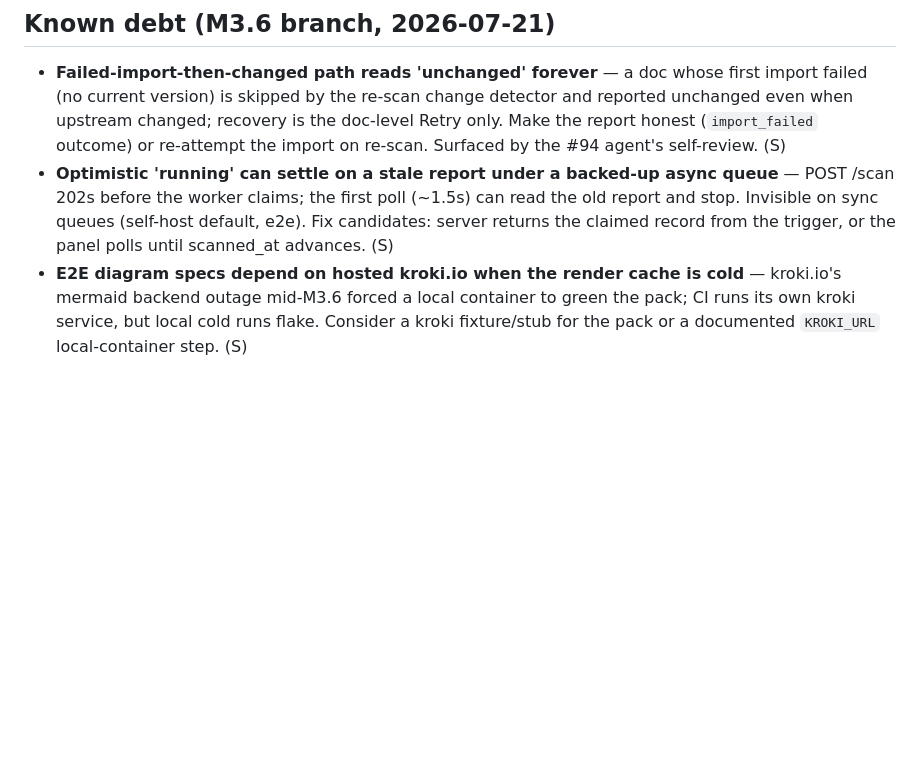
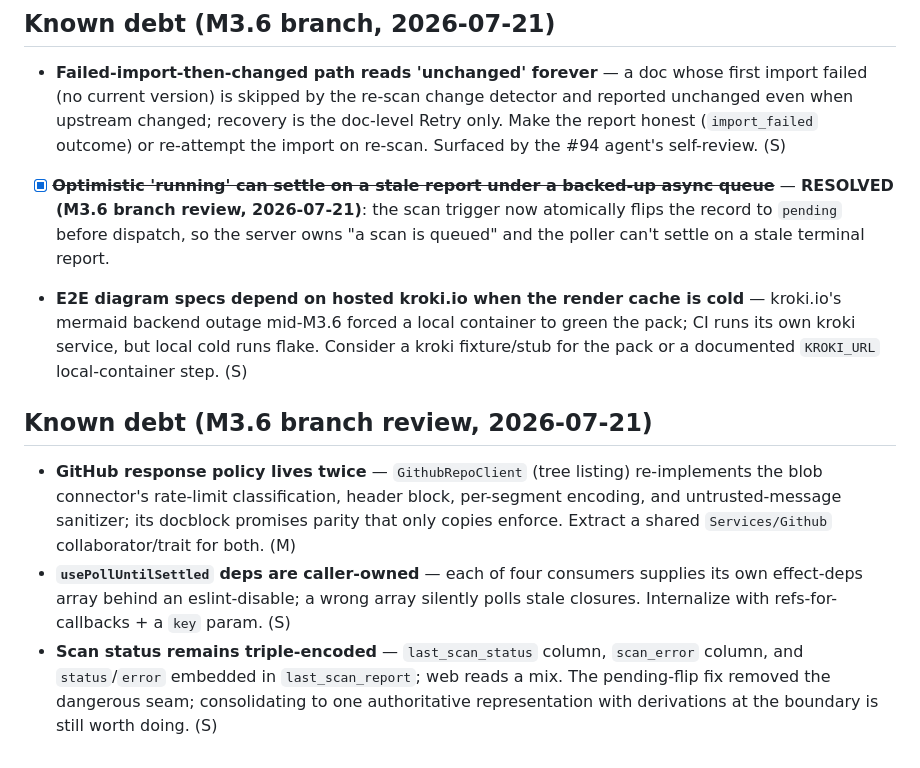
Before and after one commit to batjaa/kedge, a Markdown page: docs/TODOS.md, the part around the change. Drawn GitHub-style; blank space fills up the shorter version.

```diff
--- a/docs/TODOS.md
+++ b/docs/TODOS.md
@@ -208,5 +208,11 @@
 ## Known debt (M3.6 branch, 2026-07-21)
 
 - **Failed-import-then-changed path reads 'unchanged' forever** — a doc whose first import failed (no current version) is skipped by the re-scan change detector and reported unchanged even when upstream changed; recovery is the doc-level Retry only. Make the report honest (`import_failed` outcome) or re-attempt the import on re-scan. Surfaced by the #94 agent's self-review. (S)
-- **Optimistic 'running' can settle on a stale report under a backed-up async queue** — POST /scan 202s before the worker claims; the first poll (~1.5s) can read the old report and stop. Invisible on sync queues (self-host default, e2e). Fix candidates: server returns the claimed record from the trigger, or the panel polls until scanned_at advances. (S)
+- [x] ~~**Optimistic 'running' can settle on a stale report under a backed-up async queue**~~ — **RESOLVED (M3.6 branch review, 2026-07-21)**: the scan trigger now atomically flips the record to `pending` before dispatch, so the server owns "a scan is queued" and the poller can't settle on a stale terminal report.
 - **E2E diagram specs depend on hosted kroki.io when the render cache is cold** — kroki.io's mermaid backend outage mid-M3.6 forced a local container to green the pack; CI runs its own kroki service, but local cold runs flake. Consider a kroki fixture/stub for the pack or a documented `KROKI_URL` local-container step. (S)
+
+## Known debt (M3.6 branch review, 2026-07-21)
+
+- **GitHub response policy lives twice** — `GithubRepoClient` (tree listing) re-implements the blob connector's rate-limit classification, header block, per-segment encoding, and untrusted-message sanitizer; its docblock promises parity that only copies enforce. Extract a shared `Services/Github` collaborator/trait for both. (M)
+- **`usePollUntilSettled` deps are caller-owned** — each of four consumers supplies its own effect-deps array behind an eslint-disable; a wrong array silently polls stale closures. Internalize with refs-for-callbacks + a `key` param. (S)
+- **Scan status remains triple-encoded** — `last_scan_status` column, `scan_error` column, and `status`/`error` embedded in `last_scan_report`; web reads a mix. The pending-flip fix removed the dangerous seam; consolidating to one authoritative representation with derivations at the boundary is still worth doing. (S)
```
Also changed, not shown: docs/specs/m3.6-projects-tracked-repos.md (+3 -3 lines), 1 other file.
